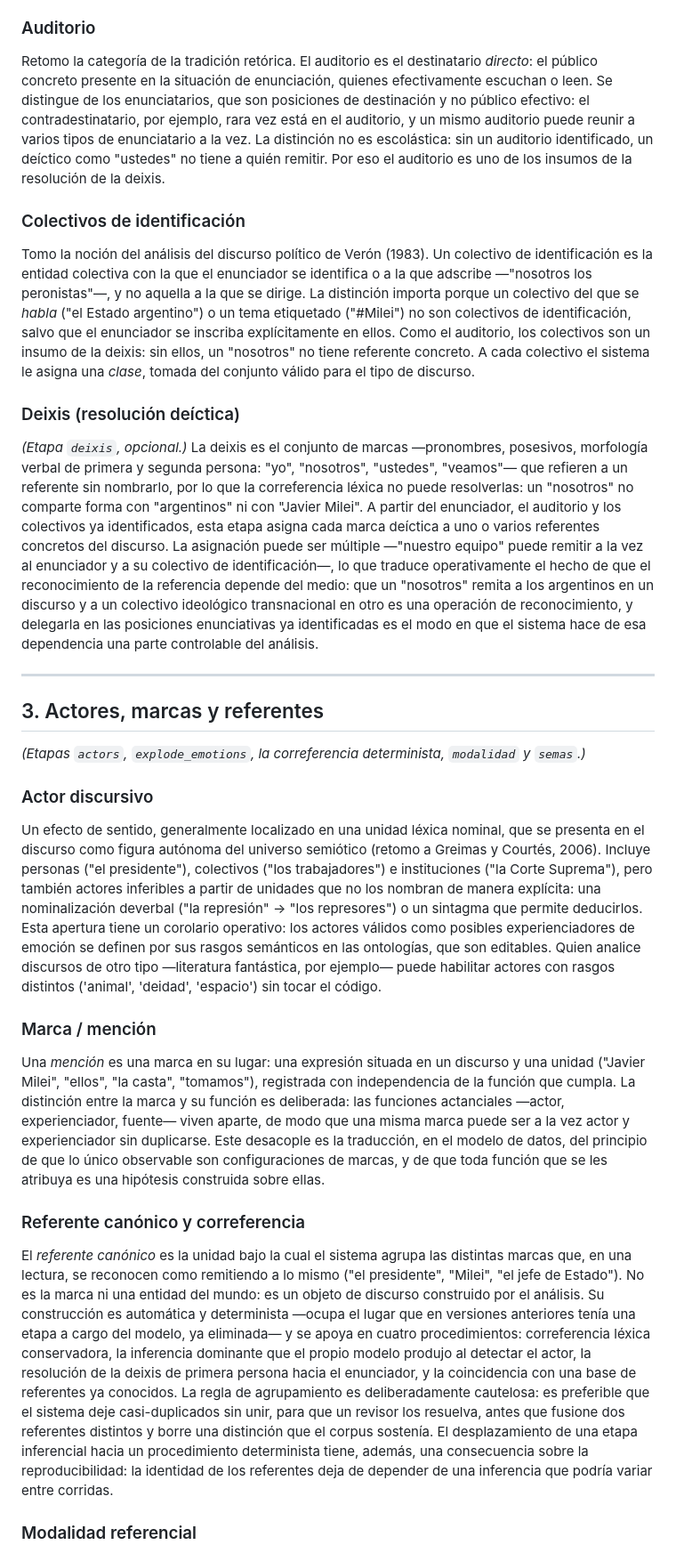
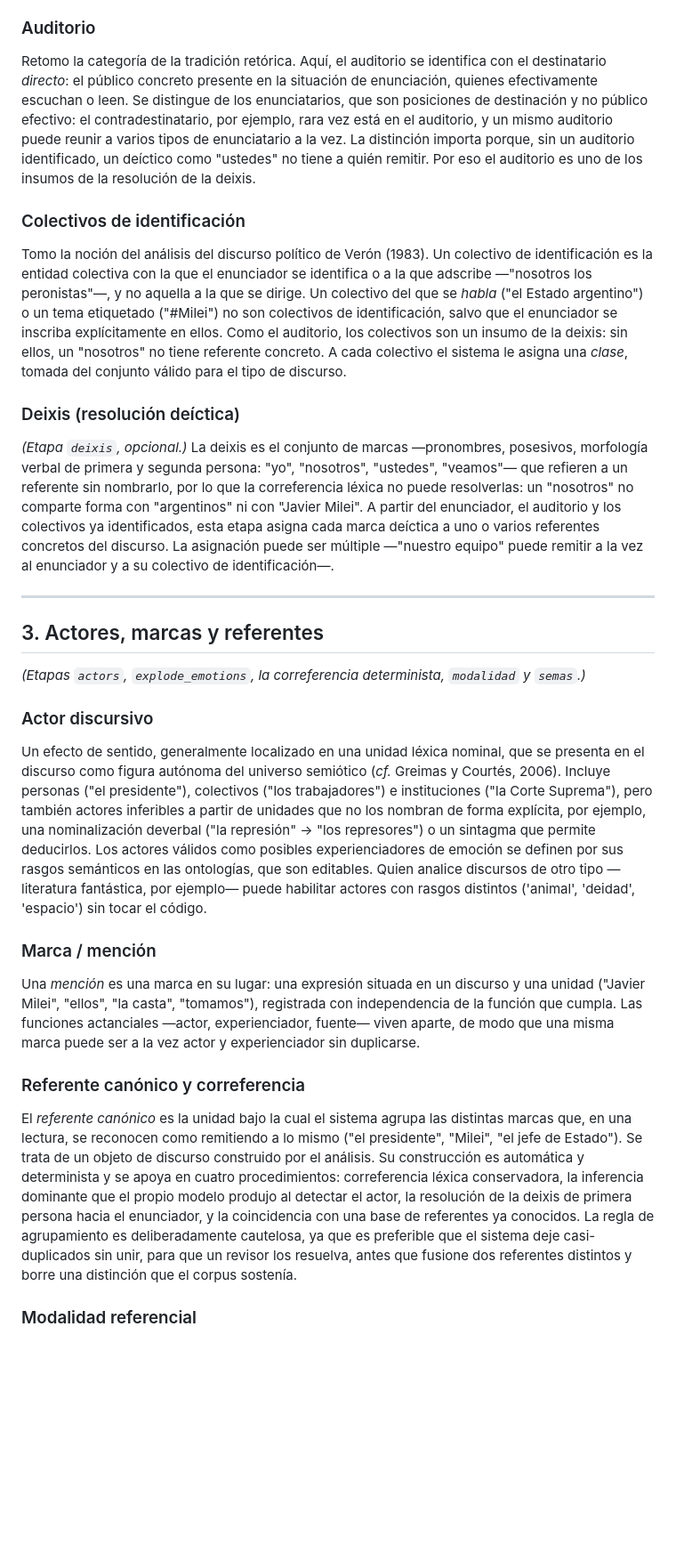
Before and after one commit to alexdcolman/EmoParse, a Markdown page: docs/CONCEPTOS.md, the part around one of its changes. Shown at 89% size. GitHub-like rendering; blank space fills up the shorter version.

Commit message:
Added Dictionary of Concepts

```diff
--- a/docs/CONCEPTOS.md
+++ b/docs/CONCEPTOS.md
@@ -72,15 +72,15 @@ En el género digital, la tipología de destinatarios se afina según el *tipo d
 
 ### Auditorio
 
-Retomo la categoría de la tradición retórica. El auditorio es el destinatario *directo*: el público concreto presente en la situación de enunciación, quienes efectivamente escuchan o leen. Se distingue de los enunciatarios, que son posiciones de destinación y no público efectivo: el contradestinatario, por ejemplo, rara vez está en el auditorio, y un mismo auditorio puede reunir a varios tipos de enunciatario a la vez. La distinción no es escolástica: sin un auditorio identificado, un deíctico como "ustedes" no tiene a quién remitir. Por eso el auditorio es uno de los insumos de la resolución de la deixis.
+Retomo la categoría de la tradición retórica. Aquí, el auditorio se identifica con el destinatario *directo*: el público concreto presente en la situación de enunciación, quienes efectivamente escuchan o leen. Se distingue de los enunciatarios, que son posiciones de destinación y no público efectivo: el contradestinatario, por ejemplo, rara vez está en el auditorio, y un mismo auditorio puede reunir a varios tipos de enunciatario a la vez. La distinción importa porque, sin un auditorio identificado, un deíctico como "ustedes" no tiene a quién remitir. Por eso el auditorio es uno de los insumos de la resolución de la deixis.
 
 ### Colectivos de identificación
 
-Tomo la noción del análisis del discurso político de Verón (1983). Un colectivo de identificación es la entidad colectiva con la que el enunciador se identifica o a la que adscribe —"nosotros los peronistas"—, y no aquella a la que se dirige. La distinción importa porque un colectivo del que se *habla* ("el Estado argentino") o un tema etiquetado ("#Milei") no son colectivos de identificación, salvo que el enunciador se inscriba explícitamente en ellos. Como el auditorio, los colectivos son un insumo de la deixis: sin ellos, un "nosotros" no tiene referente concreto. A cada colectivo el sistema le asigna una *clase*, tomada del conjunto válido para el tipo de discurso.
+Tomo la noción del análisis del discurso político de Verón (1983). Un colectivo de identificación es la entidad colectiva con la que el enunciador se identifica o a la que adscribe —"nosotros los peronistas"—, y no aquella a la que se dirige. Un colectivo del que se *habla* ("el Estado argentino") o un tema etiquetado ("#Milei") no son colectivos de identificación, salvo que el enunciador se inscriba explícitamente en ellos. Como el auditorio, los colectivos son un insumo de la deixis: sin ellos, un "nosotros" no tiene referente concreto. A cada colectivo el sistema le asigna una *clase*, tomada del conjunto válido para el tipo de discurso.
 
 ### Deixis (resolución deíctica)
 
-*(Etapa `deixis`, opcional.)* La deixis es el conjunto de marcas —pronombres, posesivos, morfología verbal de primera y segunda persona: "yo", "nosotros", "ustedes", "veamos"— que refieren a un referente sin nombrarlo, por lo que la correferencia léxica no puede resolverlas: un "nosotros" no comparte forma con "argentinos" ni con "Javier Milei". A partir del enunciador, el auditorio y los colectivos ya identificados, esta etapa asigna cada marca deíctica a uno o varios referentes concretos del discurso. La asignación puede ser múltiple —"nuestro equipo" puede remitir a la vez al enunciador y a su colectivo de identificación—, lo que traduce operativamente el hecho de que el reconocimiento de la referencia depende del medio: que un "nosotros" remita a los argentinos en un discurso y a un colectivo ideológico transnacional en otro es una operación de reconocimiento, y delegarla en las posiciones enunciativas ya identificadas es el modo en que el sistema hace de esa dependencia una parte controlable del análisis.
+*(Etapa `deixis`, opcional.)* La deixis es el conjunto de marcas —pronombres, posesivos, morfología verbal de primera y segunda persona: "yo", "nosotros", "ustedes", "veamos"— que refieren a un referente sin nombrarlo, por lo que la correferencia léxica no puede resolverlas: un "nosotros" no comparte forma con "argentinos" ni con "Javier Milei". A partir del enunciador, el auditorio y los colectivos ya identificados, esta etapa asigna cada marca deíctica a uno o varios referentes concretos del discurso. La asignación puede ser múltiple —"nuestro equipo" puede remitir a la vez al enunciador y a su colectivo de identificación—.
 
 ---
 
@@ -90,15 +90,15 @@ Tomo la noción del análisis del discurso político de Verón (1983). Un colect
 
 ### Actor discursivo
 
-Un efecto de sentido, generalmente localizado en una unidad léxica nominal, que se presenta en el discurso como figura autónoma del universo semiótico (retomo a Greimas y Courtés, 2006). Incluye personas ("el presidente"), colectivos ("los trabajadores") e instituciones ("la Corte Suprema"), pero también actores inferibles a partir de unidades que no los nombran de manera explícita: una nominalización deverbal ("la represión" → "los represores") o un sintagma que permite deducirlos. Esta apertura tiene un corolario operativo: los actores válidos como posibles experienciadores de emoción se definen por sus rasgos semánticos en las ontologías, que son editables. Quien analice discursos de otro tipo —literatura fantástica, por ejemplo— puede habilitar actores con rasgos distintos ('animal', 'deidad', 'espacio') sin tocar el código.
+Un efecto de sentido, generalmente localizado en una unidad léxica nominal, que se presenta en el discurso como figura autónoma del universo semiótico (*cf.* Greimas y Courtés, 2006). Incluye personas ("el presidente"), colectivos ("los trabajadores") e instituciones ("la Corte Suprema"), pero también actores inferibles a partir de unidades que no los nombran de forma explícita, por ejemplo, una nominalización deverbal ("la represión" → "los represores") o un sintagma que permite deducirlos. Los actores válidos como posibles experienciadores de emoción se definen por sus rasgos semánticos en las ontologías, que son editables. Quien analice discursos de otro tipo —literatura fantástica, por ejemplo— puede habilitar actores con rasgos distintos ('animal', 'deidad', 'espacio') sin tocar el código.
 
 ### Marca / mención
 
-Una *mención* es una marca en su lugar: una expresión situada en un discurso y una unidad ("Javier Milei", "ellos", "la casta", "tomamos"), registrada con independencia de la función que cumpla. La distinción entre la marca y su función es deliberada: las funciones actanciales —actor, experienciador, fuente— viven aparte, de modo que una misma marca puede ser a la vez actor y experienciador sin duplicarse. Este desacople es la traducción, en el modelo de datos, del principio de que lo único observable son configuraciones de marcas, y de que toda función que se les atribuya es una hipótesis construida sobre ellas.
+Una *mención* es una marca en su lugar: una expresión situada en un discurso y una unidad ("Javier Milei", "ellos", "la casta", "tomamos"), registrada con independencia de la función que cumpla. Las funciones actanciales —actor, experienciador, fuente— viven aparte, de modo que una misma marca puede ser a la vez actor y experienciador sin duplicarse.
 
 ### Referente canónico y correferencia
 
-El *referente canónico* es la unidad bajo la cual el sistema agrupa las distintas marcas que, en una lectura, se reconocen como remitiendo a lo mismo ("el presidente", "Milei", "el jefe de Estado"). No es la marca ni una entidad del mundo: es un objeto de discurso construido por el análisis. Su construcción es automática y determinista —ocupa el lugar que en versiones anteriores tenía una etapa a cargo del modelo, ya eliminada— y se apoya en cuatro procedimientos: correferencia léxica conservadora, la inferencia dominante que el propio modelo produjo al detectar el actor, la resolución de la deixis de primera persona hacia el enunciador, y la coincidencia con una base de referentes ya conocidos. La regla de agrupamiento es deliberadamente cautelosa: es preferible que el sistema deje casi-duplicados sin unir, para que un revisor los resuelva, antes que fusione dos referentes distintos y borre una distinción que el corpus sostenía. El desplazamiento de una etapa inferencial hacia un procedimiento determinista tiene, además, una consecuencia sobre la reproducibilidad: la identidad de los referentes deja de depender de una inferencia que podría variar entre corridas.
+El *referente canónico* es la unidad bajo la cual el sistema agrupa las distintas marcas que, en una lectura, se reconocen como remitiendo a lo mismo ("el presidente", "Milei", "el jefe de Estado"). Se trata de un objeto de discurso construido por el análisis. Su construcción es automática y determinista y se apoya en cuatro procedimientos: correferencia léxica conservadora, la inferencia dominante que el propio modelo produjo al detectar el actor, la resolución de la deixis de primera persona hacia el enunciador, y la coincidencia con una base de referentes ya conocidos. La regla de agrupamiento es deliberadamente cautelosa, ya que es preferible que el sistema deje casi-duplicados sin unir, para que un revisor los resuelva, antes que fusione dos referentes distintos y borre una distinción que el corpus sostenía.
 
 ### Modalidad referencial
 
```
Also changed, not shown: other parts of docs/CONCEPTOS.md (+30 -28 lines).
